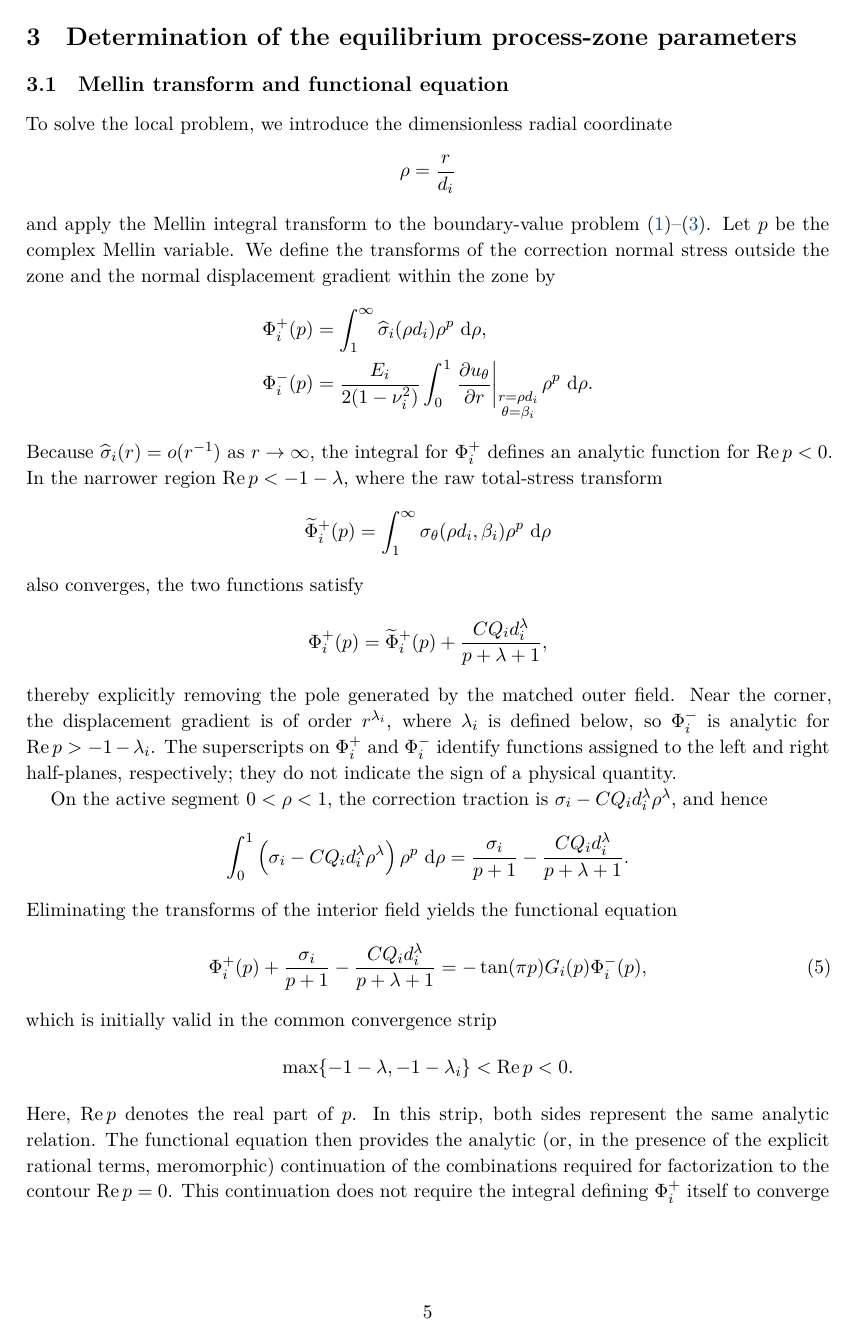
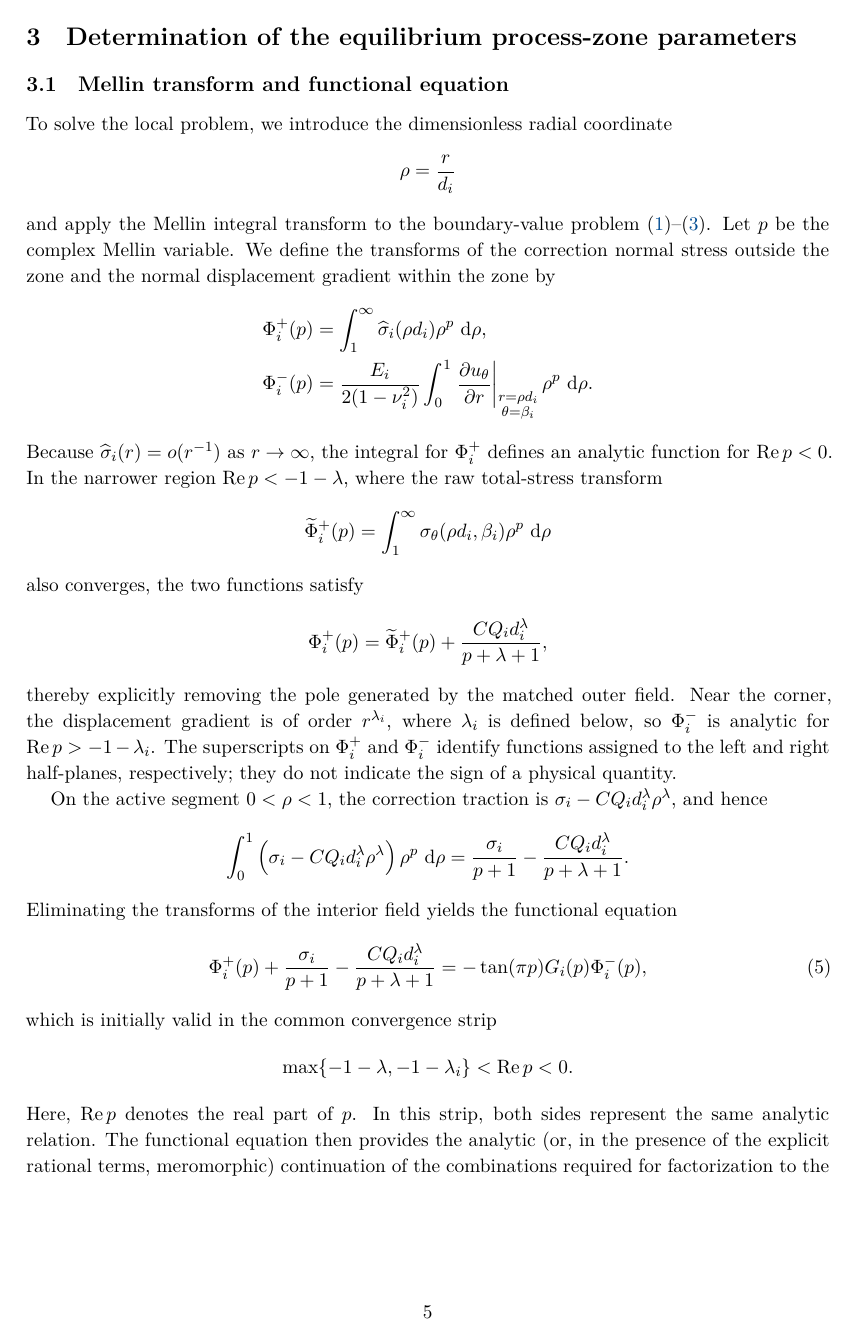
Before and after one commit to mfs9697/Dudyk, a LaTeX document (manuscript/latex/english/batch02.tex, which reads manuscript/latex/english/preamble.tex): page 5 of 13. Compiled offline with XeLaTeX.

Commit message:
Prevent widow and hyphen page breaks in English PDF

```diff
--- a/manuscript/latex/english/preamble.tex
+++ b/manuscript/latex/english/preamble.tex
@@ -42,4 +42,10 @@
 \setlength{\parindent}{1.25em}
 \setlength{\parskip}{0pt}
 \setlength{\emergencystretch}{4em}
+% Final-manuscript pagination safeguards: avoid single-line widows/orphans
+% and page breaks immediately after a hyphenated line.
+\widowpenalty=10000
+\clubpenalty=10000
+\displaywidowpenalty=10000
+\brokenpenalty=10000
 \captionsetup{font=small,labelfont=bf}
```
